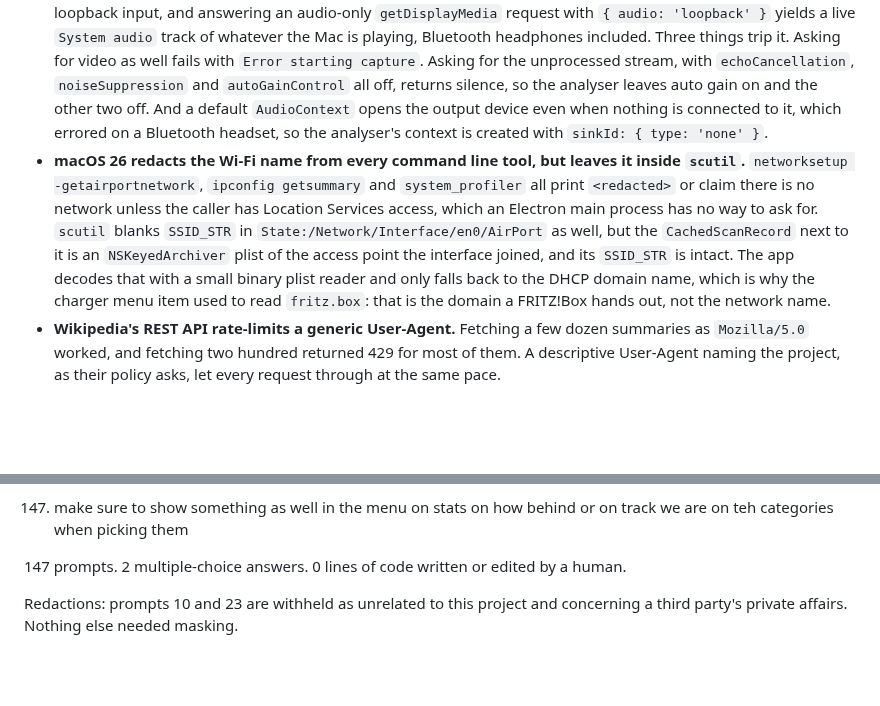
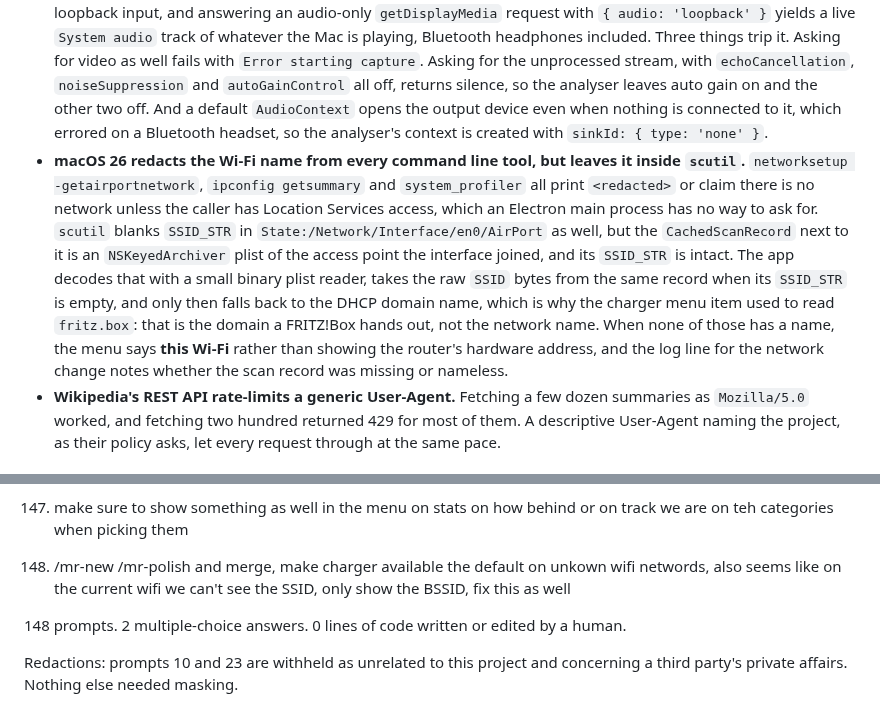
Before and after one commit to adipascu/menubar-timer, a Markdown page: README.md, 2 parts joined by grey strips. Rendered like a GitHub page; blank space fills up the shorter version.

Commit message:
Document the charger default and the session prompt behind it

```diff
--- a/README.md
+++ b/README.md
@@ -82,7 +82,7 @@ That has a measurable failure mode. When another app is fullscreen the menu bar
 - **A tray title that changes width shifts every menu bar item to its left.** The flame prefix flashing in and out moved the rest of the bar by about 23 points twice a second, and the system font's proportional digits moved it by up to 9 points on every tick of the countdown, since `11:11` is narrower than `00:00`. The title is set with `fontType: 'monospacedDigit'`, and anything that flashes is a tray image of fixed size. `swift scripts/render-flame.swift` regenerates the flame bitmaps from the emoji at the menu bar font size, and `swift scripts/render-glyphs.swift` renders the digits and the dot with the monospaced-digit system font the title uses. `src/readout.js` composes the wattage from those glyphs at runtime into a slot the width of `00.0`, flagged as a template image so macOS paints it in the menu bar's own text colour, and centres the flame in a slot of the same size, so flashing swaps two images of one size. Measured with `tray.getBounds()`, `00:00` and `11:11` come out at the same width, and so do `9.8`, `99.9`, `120` and the flame.
 - **`pmset -g assertions` knows when audio is playing.** While any app has an output stream open, `coreaudiod` holds a `PreventUserIdleSystemSleep` assertion whose resource line starts with `audio-out`. That one shell call, next to `get volume settings` from `osascript`, is enough to tell loud music from silence without a private framework.
 - **Electron's `loopback` audio works on macOS, whatever the docs say.** `setDisplayMediaRequestHandler` documents `audio: 'loopback'` as Windows only, but the Chromium inside Electron 35 carries a ScreenCaptureKit loopback input, and answering an audio-only `getDisplayMedia` request with `{ audio: 'loopback' }` yields a live `System audio` track of whatever the Mac is playing, Bluetooth headphones included. Three things trip it. Asking for video as well fails with `Error starting capture`. Asking for the unprocessed stream, with `echoCancellation`, `noiseSuppression` and `autoGainControl` all off, returns silence, so the analyser leaves auto gain on and the other two off. And a default `AudioContext` opens the output device even when nothing is connected to it, which errored on a Bluetooth headset, so the analyser's context is created with `sinkId: { type: 'none' }`.
-- **macOS 26 redacts the Wi-Fi name from every command line tool, but leaves it inside `scutil`.** `networksetup -getairportnetwork`, `ipconfig getsummary` and `system_profiler` all print `<redacted>` or claim there is no network unless the caller has Location Services access, which an Electron main process has no way to ask for. `scutil` blanks `SSID_STR` in `State:/Network/Interface/en0/AirPort` as well, but the `CachedScanRecord` next to it is an `NSKeyedArchiver` plist of the access point the interface joined, and its `SSID_STR` is intact. The app decodes that with a small binary plist reader and only falls back to the DHCP domain name, which is why the charger menu item used to read `fritz.box`: that is the domain a FRITZ!Box hands out, not the network name.
+- **macOS 26 redacts the Wi-Fi name from every command line tool, but leaves it inside `scutil`.** `networksetup -getairportnetwork`, `ipconfig getsummary` and `system_profiler` all print `<redacted>` or claim there is no network unless the caller has Location Services access, which an Electron main process has no way to ask for. `scutil` blanks `SSID_STR` in `State:/Network/Interface/en0/AirPort` as well, but the `CachedScanRecord` next to it is an `NSKeyedArchiver` plist of the access point the interface joined, and its `SSID_STR` is intact. The app decodes that with a small binary plist reader, takes the raw `SSID` bytes from the same record when its `SSID_STR` is empty, and only then falls back to the DHCP domain name, which is why the charger menu item used to read `fritz.box`: that is the domain a FRITZ!Box hands out, not the network name. When none of those has a name, the menu says **this Wi-Fi** rather than showing the router's hardware address, and the log line for the network change notes whether the scan record was missing or nameless.
 - **Wikipedia's REST API rate-limits a generic User-Agent.** Fetching a few dozen summaries as `Mozilla/5.0` worked, and fetching two hundred returned 429 for most of them. A descriptive User-Agent naming the project, as their policy asks, let every request through at the same pace.
 
 ## Install
@@ -491,7 +491,9 @@ Every prompt in the session that produced this app, verbatim and in order, typos
 
 147. make sure to show something as well in the menu on stats on how behind or on track we are on teh categories when picking them
 
-147 prompts. 2 multiple-choice answers. 0 lines of code written or edited by a human.
+148. /mr-new /mr-polish and merge, make charger available the default on unkown wifi networds, also seems like on the current wifi we can't see the SSID, only show the BSSID, fix this as well
+
+148 prompts. 2 multiple-choice answers. 0 lines of code written or edited by a human.
 
 Redactions: prompts 10 and 23 are withheld as unrelated to this project and concerning a third party's private affairs. Nothing else needed masking.
 
```
Also changed, not shown: other parts of README.md (+2 -2 lines).
